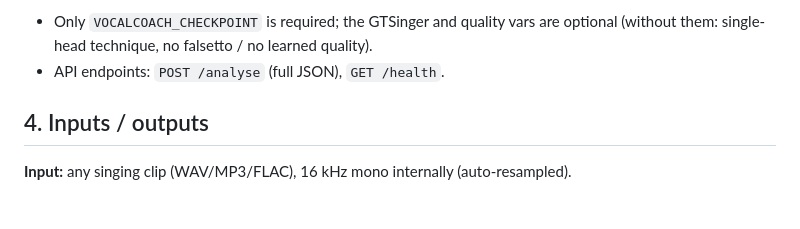
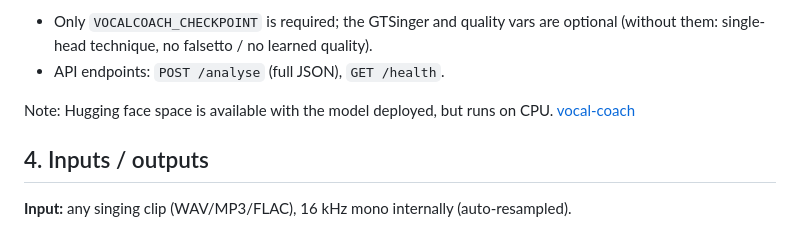
Before and after one commit to rajat17-personal/vocal-coach, a Markdown page: README.md, the part around the change. GitHub-like rendering; blank space fills up the shorter version.

Commit message:
add hugginf face space link

```diff
--- a/README.md
+++ b/README.md
@@ -65,6 +65,8 @@ phrase to play just that segment + see its coaching notes), and the overall scor
 - Only `VOCALCOACH_CHECKPOINT` is required; the GTSinger and quality vars are
   optional (without them: single-head technique, no falsetto / no learned quality).
 - API endpoints: `POST /analyse` (full JSON), `GET /health`.
+
+Note: Hugging face space is available with the model deployed, but runs on CPU. [vocal-coach](https://huggingface.co/spaces/rajat1702/vocal-coach)
 
 ## 4. Inputs / outputs
 
```
